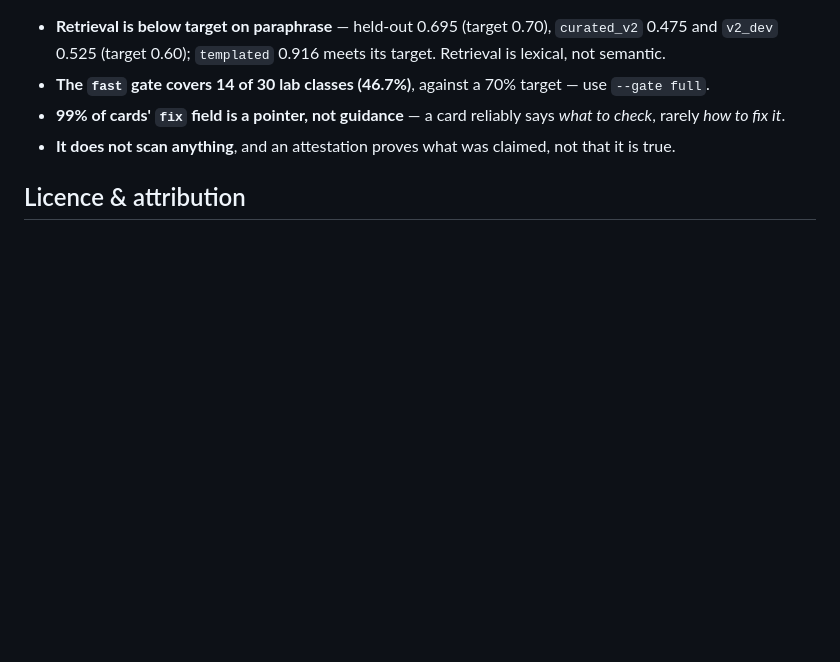
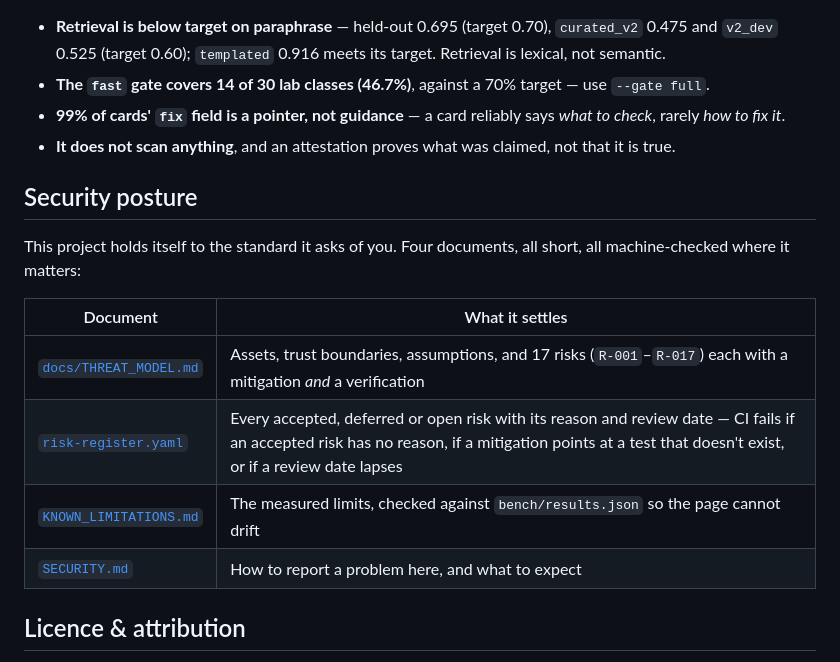
Before and after one commit to pavnxet/ai-security-knowledge-base, a Markdown page: README.md, the part around the change. GitHub-like rendering; blank space fills up the shorter version.

Commit message:
v0.9.15 (phase 6): README.md

```diff
--- a/README.md
+++ b/README.md
@@ -171,6 +171,18 @@ and a test that keeps them in sync with `bench/results.json`. The headlines:
   rarely *how to fix it*.
 - **It does not scan anything**, and an attestation proves what was claimed, not that it is true.
 
+## Security posture
+
+This project holds itself to the standard it asks of you. Four documents, all short, all
+machine-checked where it matters:
+
+| Document | What it settles |
+|---|---|
+| [`docs/THREAT_MODEL.md`](docs/THREAT_MODEL.md) | Assets, trust boundaries, assumptions, and 17 risks (`R-001`–`R-017`) each with a mitigation *and* a verification |
+| [`risk-register.yaml`](risk-register.yaml) | Every accepted, deferred or open risk with its reason and review date — CI fails if an accepted risk has no reason, if a mitigation points at a test that doesn't exist, or if a review date lapses |
+| [`KNOWN_LIMITATIONS.md`](KNOWN_LIMITATIONS.md) | The measured limits, checked against `bench/results.json` so the page cannot drift |
+| [`SECURITY.md`](SECURITY.md) | How to report a problem here, and what to expect |
+
 ## Licence & attribution
 
 - **Content:** CC BY-SA 4.0, where provenance and upstream terms permit; attribution and ShareAlike
```
